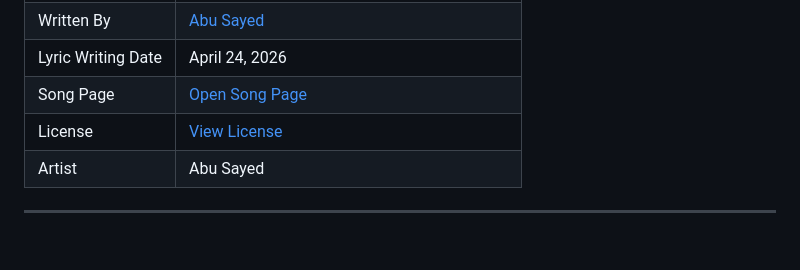
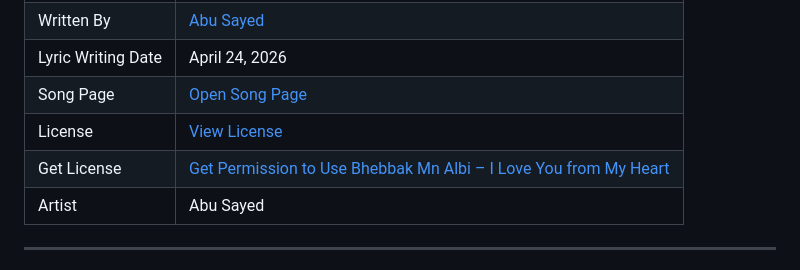
Before and after one commit to ImAbuSayed/bhebbak-mn-albi-i-love-you-from-my-heart, a Markdown page: README.md, the part around the change. Drawn GitHub-style; blank space fills up the shorter version.

Commit message:
docs: update public README

```diff
--- a/README.md
+++ b/README.md
@@ -13,6 +13,7 @@
 | Lyric Writing Date | April 24, 2026 |
 | Song Page | [Open Song Page](https://imabusayed.github.io/bhebbak-mn-albi-i-love-you-from-my-heart/) |
 | License | [View License](./LICENSE.md) |
+| Get License | [Get Permission to Use Bhebbak Mn Albi – I Love You from My Heart](https://music.abusayed.com.bd/Licensing/) |
 | Artist | Abu Sayed |
 
 ---
```
